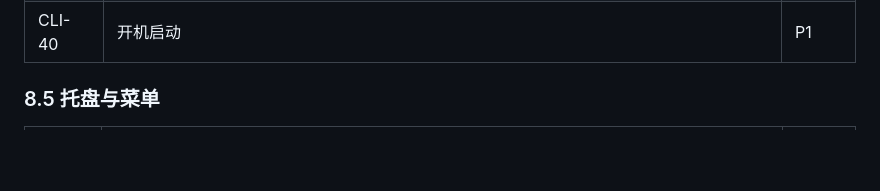
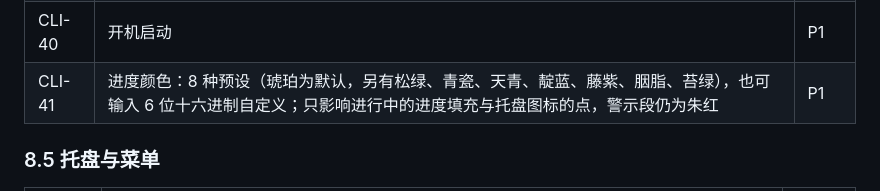
Before and after one commit to YuKiBi0/Meridian, a Markdown page: docs/PRD.md, the part around the change. Drawn GitHub-style; blank space fills up the shorter version.

```diff
--- a/docs/PRD.md
+++ b/docs/PRD.md
@@ -351,6 +351,7 @@ stateDiagram-v2
 | CLI-38 | 浅色 / 深色 / 跟随系统 | P0 |
 | CLI-39 | 中文 / English / 跟随系统 | P1 |
 | CLI-40 | 开机启动 | P1 |
+| CLI-41 | 进度颜色：8 种预设（琥珀为默认，另有松绿、青瓷、天青、靛蓝、藤紫、胭脂、苔绿），也可输入 6 位十六进制自定义；只影响进行中的进度填充与托盘图标的点，警示段仍为朱红 | P1 |
 
 ### 8.5 托盘与菜单
 
```
Also changed, not shown: docs/DESIGN.md (+3 -2 lines).
